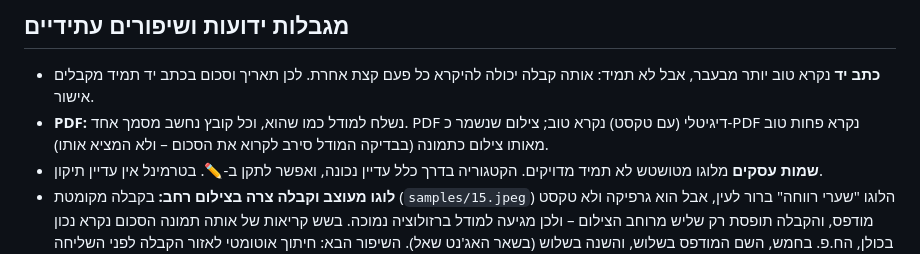
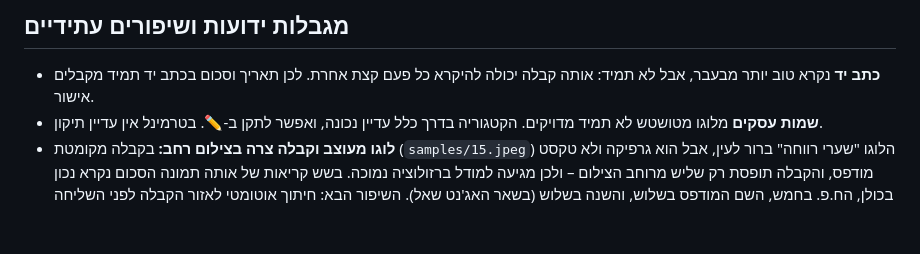
Before and after one commit to YehuditCodes/receipt-agent, a Markdown page: docs/DESIGN.md, the part around the change. Drawn GitHub-style; blank space fills up the shorter version.

Commit message:
Update known limitations and future improvements section

```diff
--- a/docs/DESIGN.md
+++ b/docs/DESIGN.md
@@ -99,7 +99,6 @@
 
 ## מגבלות ידועות ושיפורים עתידיים
 - **כתב יד** נקרא טוב יותר מבעבר, אבל לא תמיד: אותה קבלה יכולה להיקרא כל פעם קצת אחרת. לכן תאריך וסכום בכתב יד תמיד מקבלים אישור.
-- **PDF:** נשלח למודל כמו שהוא, וכל קובץ נחשב מסמך אחד. PDF דיגיטלי (עם טקסט) נקרא טוב; צילום שנשמר כ-PDF נקרא פחות טוב מאותו צילום כתמונה (בבדיקה המודל סירב לקרוא את הסכום – ולא המציא אותו).
 - **שמות עסקים** מלוגו מטושטש לא תמיד מדויקים. הקטגוריה בדרך כלל עדיין נכונה, ואפשר לתקן ב-✏️. בטרמינל אין עדיין תיקון.
 - **לוגו מעוצב וקבלה צרה בצילום רחב:** בקבלה מקומטת (`samples/15.jpeg`) הלוגו "שערי רווחה" ברור לעין, אבל הוא גרפיקה ולא טקסט מודפס, והקבלה תופסת רק שליש מרוחב הצילום – ולכן מגיעה למודל ברזולוציה נמוכה. בשש קריאות של אותה תמונה הסכום נקרא נכון בכולן, הח.פ. בחמש, השם המודפס בשלוש, והשנה בשלוש (בשאר האג'נט שאל). השיפור הבא: חיתוך אוטומטי לאזור הקבלה לפני השליחה – לא נעשה עכשיו, כי הוא משנה את מה שנשלח בכל תמונה ומחייב להריץ מחדש את כל סט הבדיקה.
 - **ראיה לקטגוריה:** פייתון בודק שהמילה שהמודל הביא **קיימת** במסמך, אבל לא שהיא באמת מתאימה לקטגוריה. זה מצמצם ניחושים, לא מבטל אותם.
```
